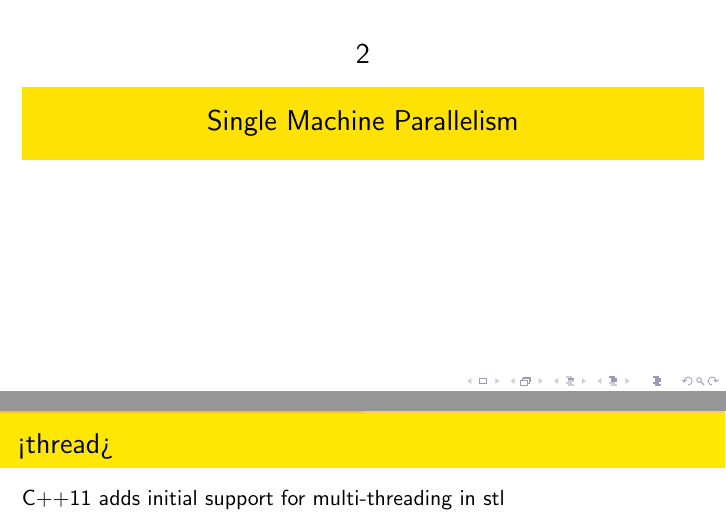
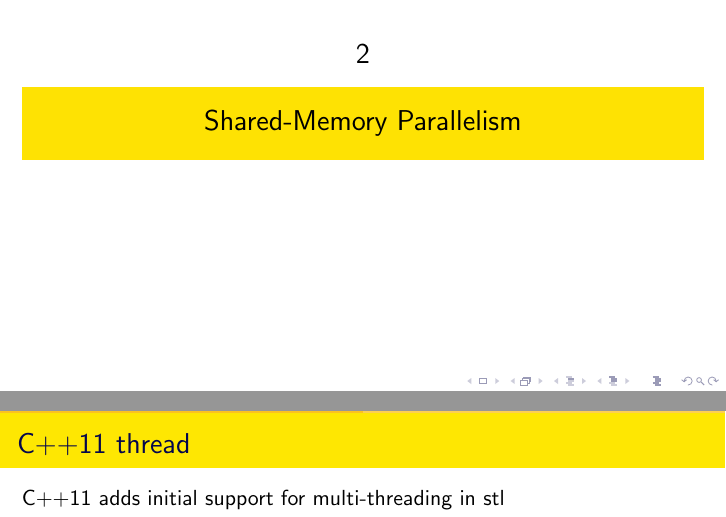
Before and after one commit to chhzh123/ToolsSeminar-CS, a LaTeX document (Week10-ParallelComputing/Slide-ParallelComputing.tex): two parts of pages 11 and 15 of 42, joined at a grey line, cut so that both start at the same text. The pictures show the PDF file Week10-ParallelComputing/Slide-ParallelComputing.pdf that the author committed with the source.

Commit message:
[Week 10] Fix slide
1. <thread>
2. Shared-memory & distributed memory

```diff
--- a/Week10-ParallelComputing/Slide-ParallelComputing.tex
+++ b/Week10-ParallelComputing/Slide-ParallelComputing.tex
@@ -76,7 +76,7 @@ Thus, multicore processors put burdens from hardware to software, which needs pr
 We will focus on CPU parallelism in this seminar
 \end{frame}
 
-\section{Single Machine Parallelism}
+\section{Shared-Memory Parallelism}
 \begin{frame}
 \sectionpage
 \end{frame}
@@ -125,7 +125,7 @@ int main()
 Need to add \verb'-lpthread' flag when compiling
 \end{frame}
 
-\begin{frame}[fragile]{<thread>}
+\begin{frame}[fragile]{C++11 thread}
 C++11 adds initial support for multi-threading in stl
 \begin{lstlisting}
 #include <iostream>
```
Also changed, not shown: Week10-ParallelComputing/Slide-ParallelComputing.pdf, Week10-ParallelComputing/Slide-ParallelComputing.tex (4 more changed lines).
